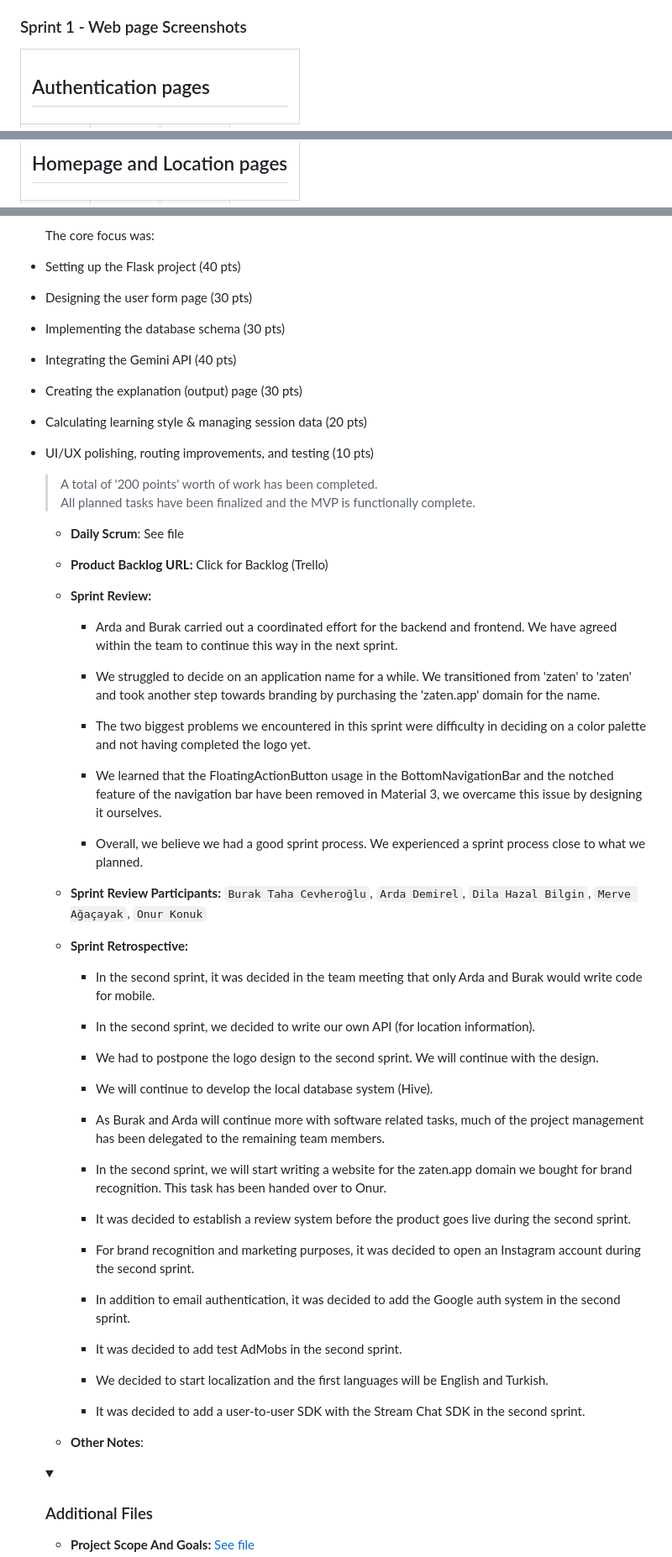
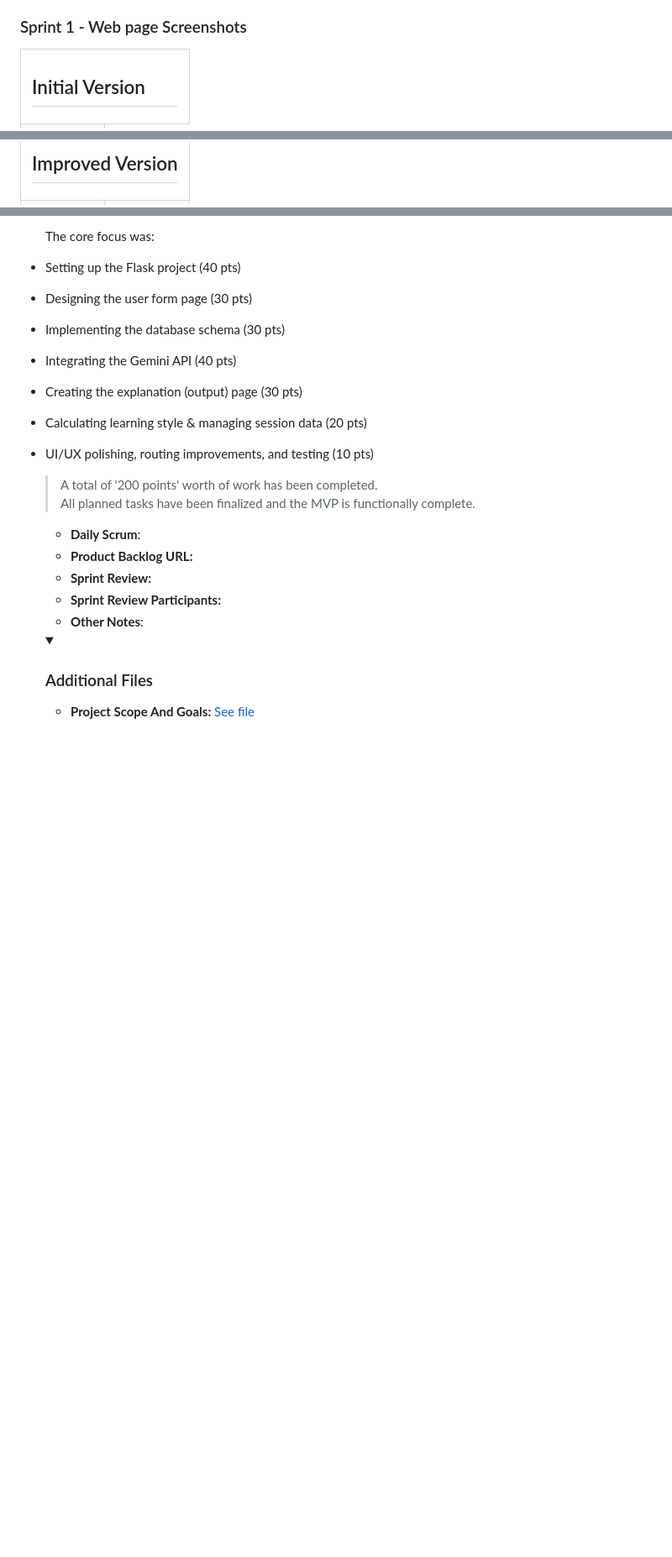
Before and after one commit to meltem12344/Bootcamp2025, a Markdown page: README.md, 3 parts joined by grey strips. Shown at 84% size. GitHub-like rendering; folded sections open; blank space fills up the shorter version.

```diff
--- a/README.md
+++ b/README.md
@@ -130,6 +130,6 @@
     <summary><h3>Sprint 1 - Web page Screenshots</h3></summary>
   <table style="width: 100%;">
     <tr>
-      <td colspan="4" style="text-align: center;"><h2>Authentication pages</h2></td>
+      <td colspan="4" style="text-align: center;"><h2>Initial Version</h2></td>
     </tr>
     <tr>
@@ -139,5 +137,5 @@
     </tr>
     <tr>
-      <td colspan="4" style="text-align: center;"><h2>Homepage and Location pages</h2></td>
+      <td colspan="4" style="text-align: center;"><h2>Improved Version</h2></td>
     </tr>
     <tr>
@@ -238,46 +189,10 @@
 
   > A total of '200 points' worth of work has been completed.
   > All planned tasks have been finalized and the MVP is functionally complete.
-  - **Daily Scrum**: See file
-  - **Product Backlog URL:** Click for Backlog (Trello)
+  - **Daily Scrum**:
+  - **Product Backlog URL:**
   - **Sprint Review:**
-    - Arda and Burak carried out a coordinated effort for the backend and frontend. We have agreed within the team to continue this way in the next sprint.
-
-    - We struggled to decide on an application name for a while. We transitioned from 'zaten' to 'zaten' and took another step towards branding by purchasing the 'zaten.app' domain for the name.
-
-    - The two biggest problems we encountered in this sprint were difficulty in deciding on a color palette and not having completed the logo yet.
-
-    - We learned that the FloatingActionButton usage in the BottomNavigationBar and the notched feature of the navigation bar have been removed in Material 3, we overcame this issue by designing it ourselves.
-
-    - Overall, we believe we had a good sprint process. We experienced a sprint process close to what we planned.
-
-  - **Sprint Review Participants:** `Burak Taha Cevheroğlu`, `Arda Demirel`, `Dila Hazal Bilgin`, `Merve Ağaçayak`, `Onur Konuk`
-  - **Sprint Retrospective:**
-    - In the second sprint, it was decided in the team meeting that only Arda and Burak would write code for mobile.
-
-    - In the second sprint, we decided to write our own API (for location information).
-
-    - We had to postpone the logo design to the second sprint. We will continue with the design.
-
-    - We will continue to develop the local database system (Hive).
-
-    - As Burak and Arda will continue more with software related tasks, much of the project management has been delegated to the remaining team members.
-
-    - In the second sprint, we will start writing a website for the zaten.app domain we bought for brand recognition. This task has been handed over to Onur.
-
-    - It was decided to establish a review system before the product goes live during the second sprint.
-
-    - For brand recognition and marketing purposes, it was decided to open an Instagram account during the second sprint.
-
-    - In addition to email authentication, it was decided to add the Google auth system in the second sprint.
-
-    - It was decided to add test AdMobs in the second sprint.
-
-    - We decided to start localization and the first languages will be English and Turkish.
-
-    - It was decided to add a user-to-user SDK with the Stream Chat SDK in the second sprint.
-
-
+  - **Sprint Review Participants:**
   - **Other Notes**:
   <details>
     <summary><h3>Additional Files</h3></summary>
```
Also changed, not shown: other parts of README.md (+5 -56 lines).
